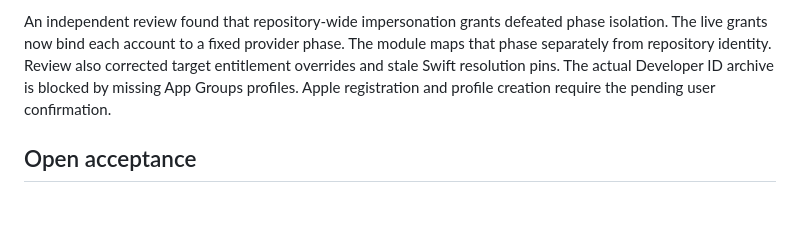
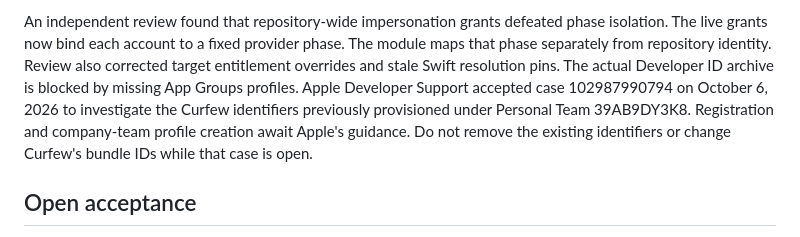
Before and after one commit to TheHypertextStudio/release-engineering, a Markdown page: docs/rollout.md, the part around the change. Rendered like a GitHub page; blank space fills up the shorter version.

Commit message:
chore(docs): Record the open Curfew identifier case
The rollout record still said Apple registration awaited user
confirmation. Apple accepted support case 102987990794 on October 6,
2026. Record the active external gate so maintainers do not try to
replace or remove the existing bundle IDs while Apple investigates.

```diff
--- a/docs/rollout.md
+++ b/docs/rollout.md
@@ -46,7 +46,11 @@ phase isolation. The live grants now bind each account to a fixed provider
 phase. The module maps that phase separately from repository identity. Review
 also corrected target entitlement overrides and stale Swift resolution pins.
 The actual Developer ID archive is blocked by missing App Groups profiles.
-Apple registration and profile creation require the pending user confirmation.
+Apple Developer Support accepted case 102987990794 on October 6, 2026 to
+investigate the Curfew identifiers previously provisioned under Personal Team
+39AB9DY3K8. Registration and company-team profile creation await Apple's
+guidance. Do not remove the existing identifiers or change Curfew's bundle IDs
+while that case is open.
 
 ## Open acceptance
 
```
